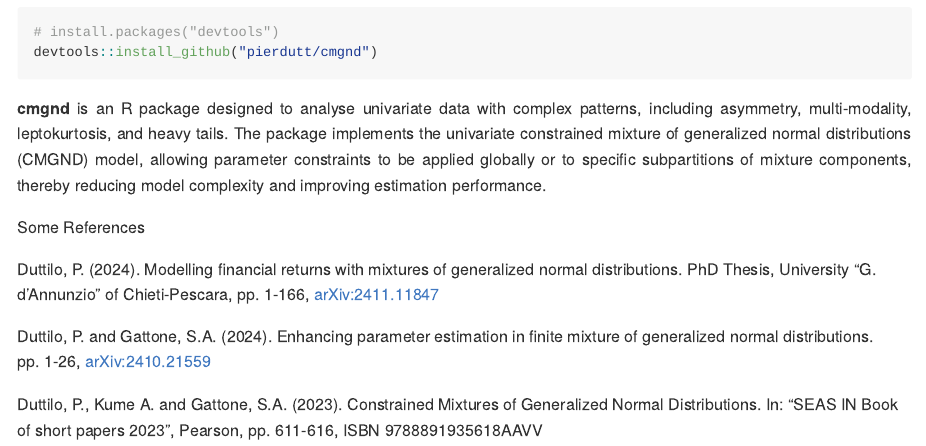
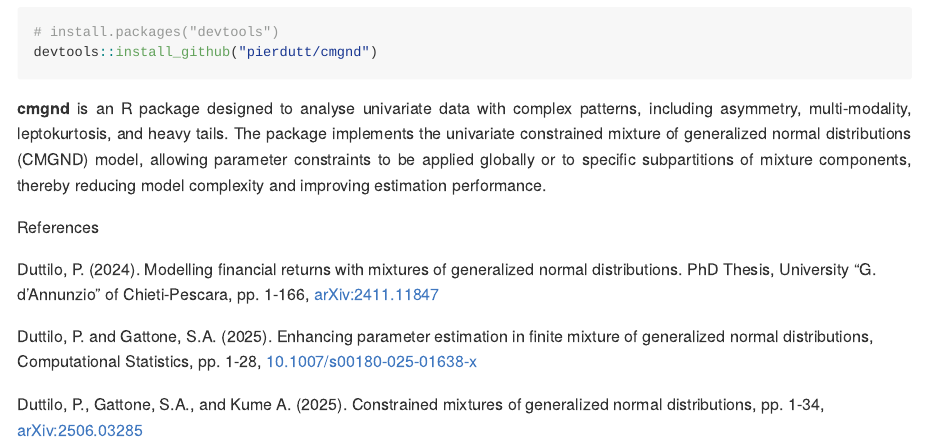
Before and after one commit to pierdutt/cmgnd, an R Markdown document (README.Rmd): the page in a window 1100 px wide, from 210 px down. The pictures show the output file README.md that the author committed with the source, drawn offline in the style of GitHub; badge pictures from the web are left out.

Commit message:
update ref

```diff
--- a/README.Rmd
+++ b/README.Rmd
@@ -32,11 +32,11 @@ devtools::install_github("pierdutt/cmgnd")
 __cmgnd__ is an R package designed to analyse univariate data with complex patterns, including asymmetry, multi-modality, leptokurtosis, and heavy tails. The package implements the univariate constrained mixture of generalized normal distributions (CMGND) model, allowing parameter constraints to be applied globally or to specific subpartitions of mixture components, thereby reducing model complexity and improving estimation performance.
 </div>
 
-Some References
+References
 
 Duttilo, P. (2024). Modelling financial returns with mixtures of generalized normal distributions. PhD Thesis, University “G. d’Annunzio” of Chieti-Pescara, pp. 1-166, [arXiv:2411.11847](https://doi.org/10.48550/arXiv.2411.11847)
 
-Duttilo, P. and Gattone, S.A. (2024). Enhancing parameter estimation in finite
-mixture of generalized normal distributions. pp. 1-26, [arXiv:2410.21559](https://doi.org/10.48550/arXiv.2410.21559)
+Duttilo, P. and Gattone, S.A. (2025). Enhancing parameter estimation in finite
+mixture of generalized normal distributions, Computational Statistics, pp. 1-28, [10.1007/s00180-025-01638-x](https://doi.org/10.1007/s00180-025-01638-x)
 
-Duttilo, P., Kume A. and Gattone, S.A. (2023). Constrained Mixtures of Generalized Normal Distributions. In: “SEAS IN Book of short papers 2023”, Pearson, pp. 611-616, ISBN 9788891935618AAVV
+Duttilo, P., Gattone, S.A., and Kume A. (2025). Constrained mixtures of generalized normal distributions, pp. 1-34, [arXiv:2506.03285](https://doi.org/10.48550/arXiv.2506.03285)
```
Also changed, not shown: README.md.
